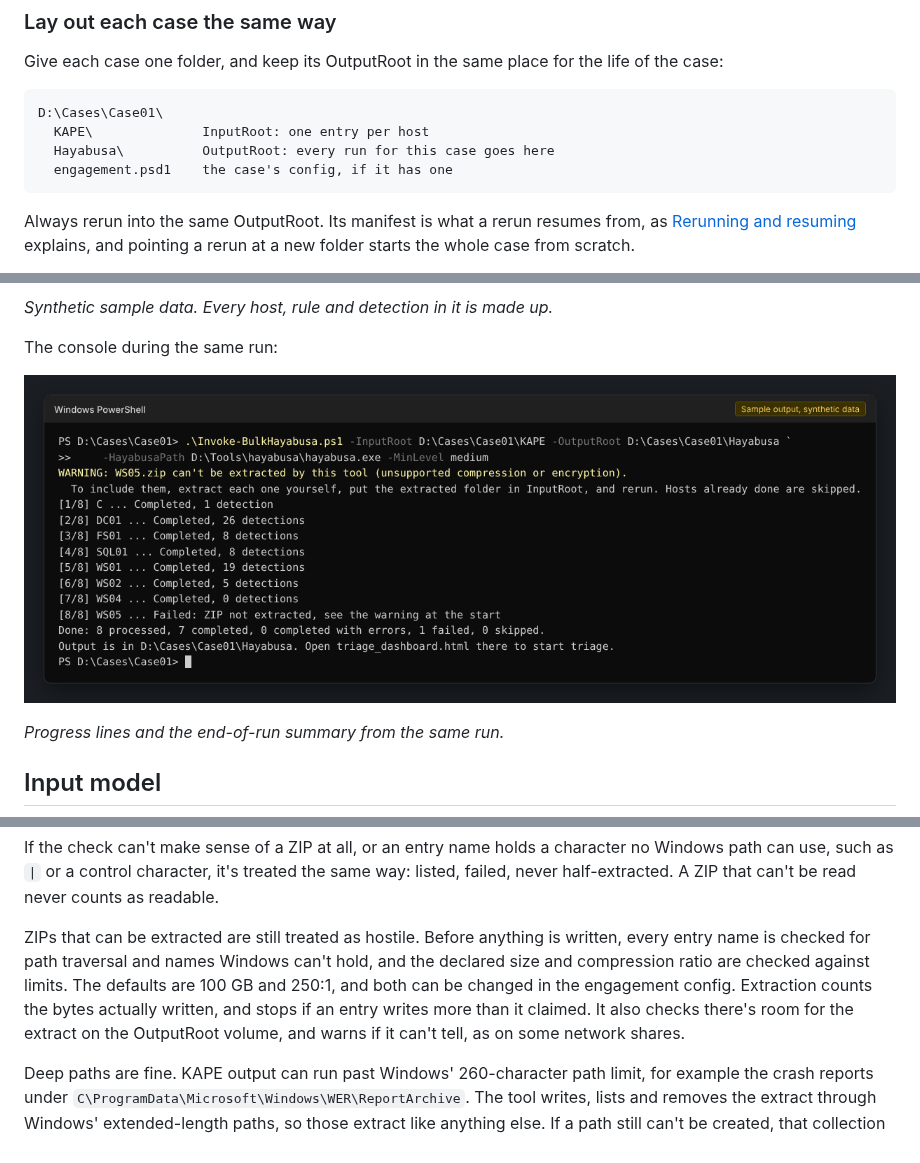
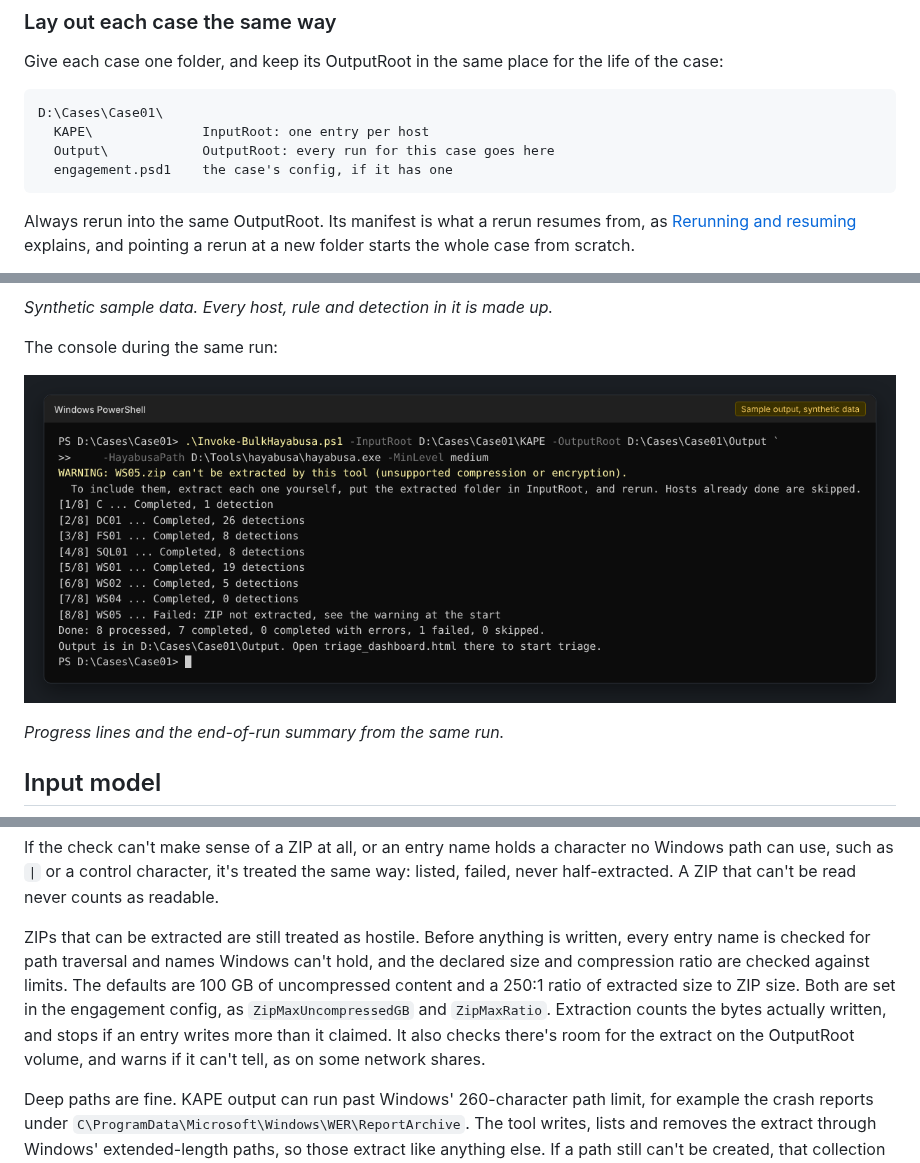
Before and after one commit to rorywag/Hayabusa-Bulk-Runner, a Markdown page: README.md, 3 parts joined by grey strips. Rendered like a GitHub page; pictures changed too: docs/images/console.png.

````diff
--- a/README.md
+++ b/README.md
@@ -115,7 +115,7 @@ Give each case one folder, and keep its OutputRoot in the same place for the lif
 ```
 D:\Cases\Case01\
   KAPE\              InputRoot: one entry per host
-  Hayabusa\          OutputRoot: every run for this case goes here
+  Output\            OutputRoot: every run for this case goes here
   engagement.psd1    the case's config, if it has one
 ```
 
@@ -175,7 +175,7 @@ The fix is to extract the ZIP with 7-Zip or similar, put the extracted folder in
 
 If the check can't make sense of a ZIP at all, or an entry name holds a character no Windows path can use, such as `|` or a control character, it's treated the same way: listed, failed, never half-extracted. A ZIP that can't be read never counts as readable.
 
-ZIPs that can be extracted are still treated as hostile. Before anything is written, every entry name is checked for path traversal and names Windows can't hold, and the declared size and compression ratio are checked against limits. The defaults are 100 GB and 250:1, and both can be changed in the engagement config. Extraction counts the bytes actually written, and stops if an entry writes more than it claimed. It also checks there's room for the extract on the OutputRoot volume, and warns if it can't tell, as on some network shares.
+ZIPs that can be extracted are still treated as hostile. Before anything is written, every entry name is checked for path traversal and names Windows can't hold, and the declared size and compression ratio are checked against limits. The defaults are 100 GB of uncompressed content and a 250:1 ratio of extracted size to ZIP size. Both are set in the engagement config, as `ZipMaxUncompressedGB` and `ZipMaxRatio`. Extraction counts the bytes actually written, and stops if an entry writes more than it claimed. It also checks there's room for the extract on the OutputRoot volume, and warns if it can't tell, as on some network shares.
 
 Deep paths are fine. KAPE output can run past Windows' 260-character path limit, for example the crash reports under `C\ProgramData\Microsoft\Windows\WER\ReportArchive`. The tool writes, lists and removes the extract through Windows' extended-length paths, so those extract like anything else. If a path still can't be created, that collection fails with a message saying so. For a long path the fix is a shorter OutputRoot, such as `D:\Out`, or extracting the ZIP yourself nearer the drive root. A single name over 255 characters can't be created anywhere on Windows, so extract that ZIP yourself with a tool that can shorten or skip the entry, then apply the same fix as above.
 
````
Also changed, not shown: other parts of README.md (+11 -11 lines), 2 other files.
